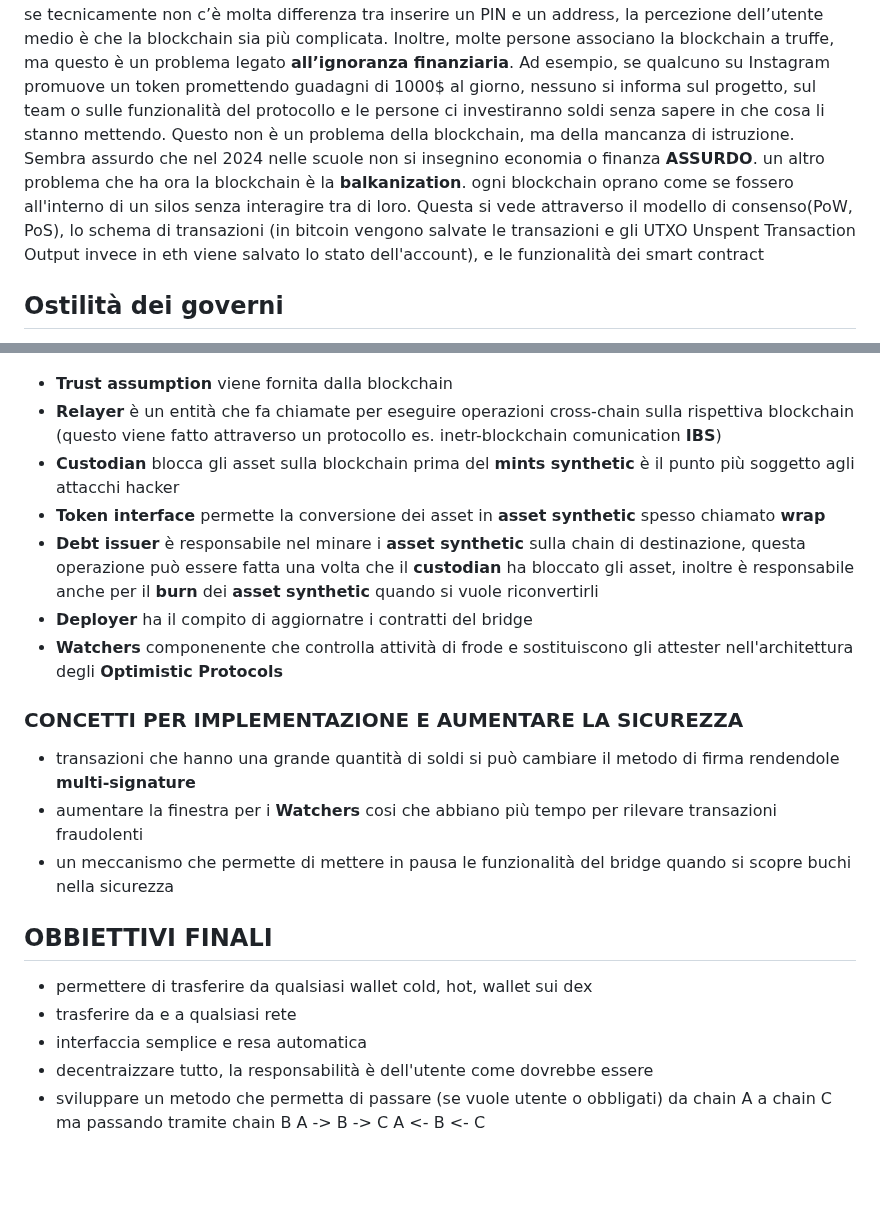
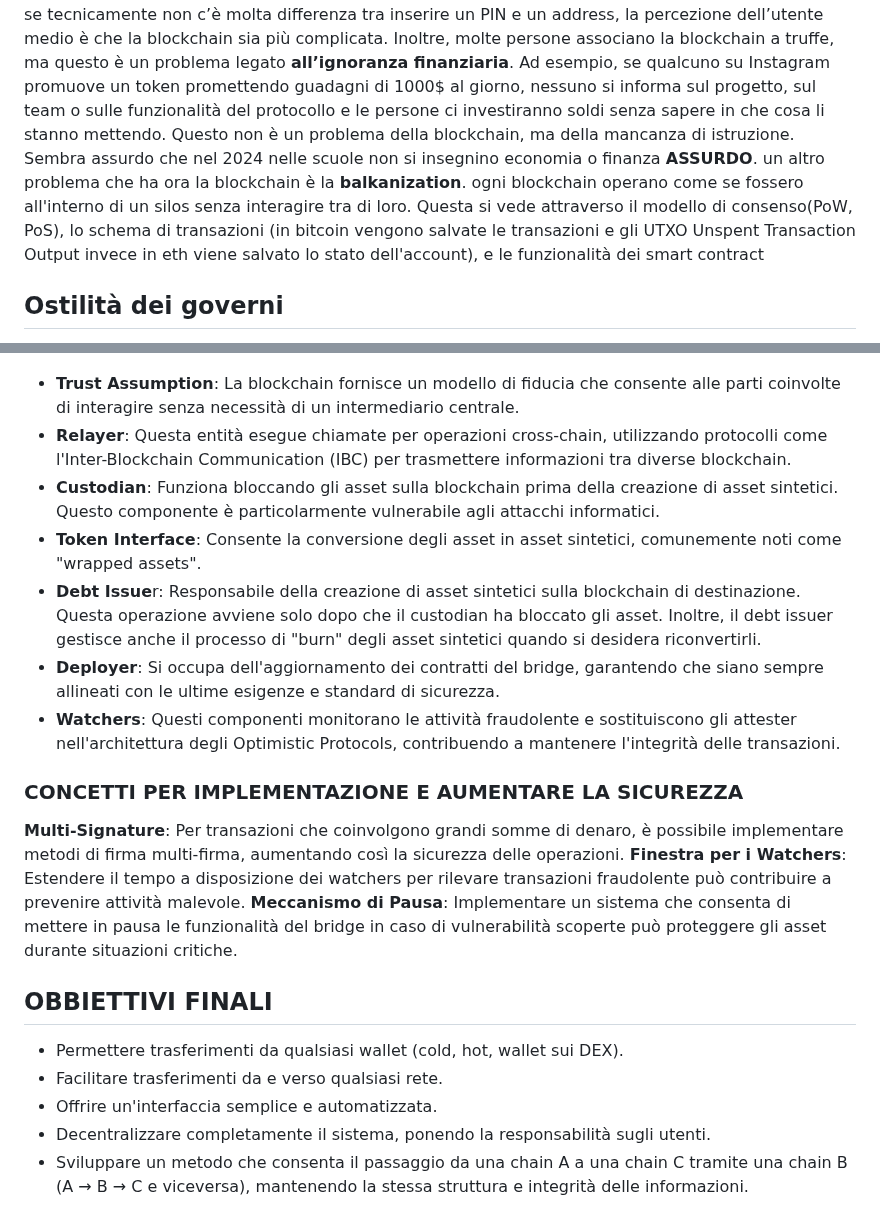
Before and after one commit to antoniolaikauf/protocollo, a Markdown page: README.md, 2 parts joined by grey strips. Rendered like a GitHub page; blank space fills up the shorter version.

Commit message:
protocollo

```diff
--- a/README.md
+++ b/README.md
@@ -76,7 +76,7 @@ Al contrario, con la blockchain bisogna creare un wallet, custodire la seed phra
 inserire un PIN e un address, la percezione dell’utente medio è che la blockchain sia più complicata. Inoltre, molte persone associano la blockchain a truffe, ma questo è un problema legato **all’ignoranza finanziaria**.
 Ad esempio, se qualcuno su Instagram promuove un token promettendo guadagni di 1000$ al giorno, nessuno si informa sul progetto, sul team o sulle funzionalità del protocollo e le persone ci investiranno soldi senza sapere in che cosa li stanno mettendo.
 Questo non è un problema della blockchain, ma della mancanza di istruzione. Sembra assurdo che nel 2024 nelle scuole non si insegnino economia o finanza **ASSURDO**.
-un altro problema che ha ora la blockchain è la **balkanization**. ogni blockchain oprano come se fossero all'interno di un silos senza interagire tra di loro. Questa si vede attraverso il modello di consenso(PoW, PoS), lo schema di transazioni (in bitcoin vengono salvate le transazioni e gli UTXO Unspent Transaction Output invece in eth viene salvato lo stato dell'account), e le funzionalità dei smart contract
+un altro problema che ha ora la blockchain è la **balkanization**. ogni blockchain operano come se fossero all'interno di un silos senza interagire tra di loro. Questa si vede attraverso il modello di consenso(PoW, PoS), lo schema di transazioni (in bitcoin vengono salvate le transazioni e gli UTXO Unspent Transaction Output invece in eth viene salvato lo stato dell'account), e le funzionalità dei smart contract
 
 ## Ostilità dei governi
 
@@ -207,25 +207,24 @@ nella 4 dovrei implementare la lorgica della finestra di tempo, il blocco dei to
 Nella figura seguente mostra i componenti che si devono sviluppare e quelli che sono opzionali
 ![](componenti.png)
 
-- **Trust assumption** viene fornita dalla blockchain
-- **Relayer** è un entità che fa chiamate per eseguire operazioni cross-chain sulla rispettiva blockchain (questo viene fatto attraverso un protocollo es. inetr-blockchain comunication **IBS**)
-- **Custodian** blocca gli asset sulla blockchain prima del **mints synthetic** è il punto più soggetto agli attacchi hacker
-- **Token interface** permette la conversione dei asset in **asset synthetic** spesso chiamato **wrap**
-- **Debt issuer** è responsabile nel minare i **asset synthetic** sulla chain di destinazione, questa operazione può essere fatta una volta che il
-  **custodian** ha bloccato gli asset, inoltre è responsabile anche per il **burn** dei **asset synthetic** quando si vuole riconvertirli
-- **Deployer** ha il compito di aggiornatre i contratti del bridge
-- **Watchers** componenente che controlla attività di frode e sostituiscono gli attester nell'architettura degli **Optimistic Protocols**
+- **Trust Assumption**: La blockchain fornisce un modello di fiducia che consente alle parti coinvolte di interagire senza necessità di un intermediario centrale.
+- **Relayer**: Questa entità esegue chiamate per operazioni cross-chain, utilizzando protocolli come l'Inter-Blockchain Communication (IBC) per trasmettere informazioni tra diverse blockchain.
+- **Custodian**: Funziona bloccando gli asset sulla blockchain prima della creazione di asset sintetici. Questo componente è particolarmente vulnerabile agli attacchi informatici.
+- **Token Interface**: Consente la conversione degli asset in asset sintetici, comunemente noti come "wrapped assets".
+- **Debt Issue**r: Responsabile della creazione di asset sintetici sulla blockchain di destinazione. Questa operazione avviene solo dopo che il custodian ha bloccato gli asset. Inoltre, il debt issuer gestisce anche il processo di "burn" degli asset sintetici quando si desidera riconvertirli.
+- **Deployer**: Si occupa dell'aggiornamento dei contratti del bridge, garantendo che siano sempre allineati con le ultime esigenze e standard di sicurezza.
+- **Watchers**: Questi componenti monitorano le attività fraudolente e sostituiscono gli attester nell'architettura degli Optimistic Protocols, contribuendo a mantenere l'integrità delle transazioni.
 
 ### CONCETTI PER IMPLEMENTAZIONE E AUMENTARE LA SICUREZZA
 
-- transazioni che hanno una grande quantità di soldi si può cambiare il metodo di firma rendendole **multi-signature**
-- aumentare la finestra per i **Watchers** cosi che abbiano più tempo per rilevare transazioni fraudolenti
-- un meccanismo che permette di mettere in pausa le funzionalità del bridge quando si scopre buchi nella sicurezza
+**Multi-Signature**: Per transazioni che coinvolgono grandi somme di denaro, è possibile implementare metodi di firma multi-firma, aumentando così la sicurezza delle operazioni.
+**Finestra per i Watchers**: Estendere il tempo a disposizione dei watchers per rilevare transazioni fraudolente può contribuire a prevenire attività malevole.
+**Meccanismo di Pausa**: Implementare un sistema che consenta di mettere in pausa le funzionalità del bridge in caso di vulnerabilità scoperte può proteggere gli asset durante situazioni critiche.
 
 ## OBBIETTIVI FINALI
 
-- permettere di trasferire da qualsiasi wallet cold, hot, wallet sui dex
-- trasferire da e a qualsiasi rete
-- interfaccia semplice e resa automatica
-- decentraizzare tutto, la responsabilità è dell'utente come dovrebbe essere
-- sviluppare un metodo che permetta di passare (se vuole utente o obbligati) da chain A a chain C ma passando tramite chain B A -> B -> C A <- B <- C
+- Permettere trasferimenti da qualsiasi wallet (cold, hot, wallet sui DEX).
+- Facilitare trasferimenti da e verso qualsiasi rete.
+- Offrire un'interfaccia semplice e automatizzata.
+- Decentralizzare completamente il sistema, ponendo la responsabilità sugli utenti.
+- Sviluppare un metodo che consenta il passaggio da una chain A a una chain C tramite una chain B (A → B → C e viceversa), mantenendo la stessa struttura e integrità delle informazioni.
```
